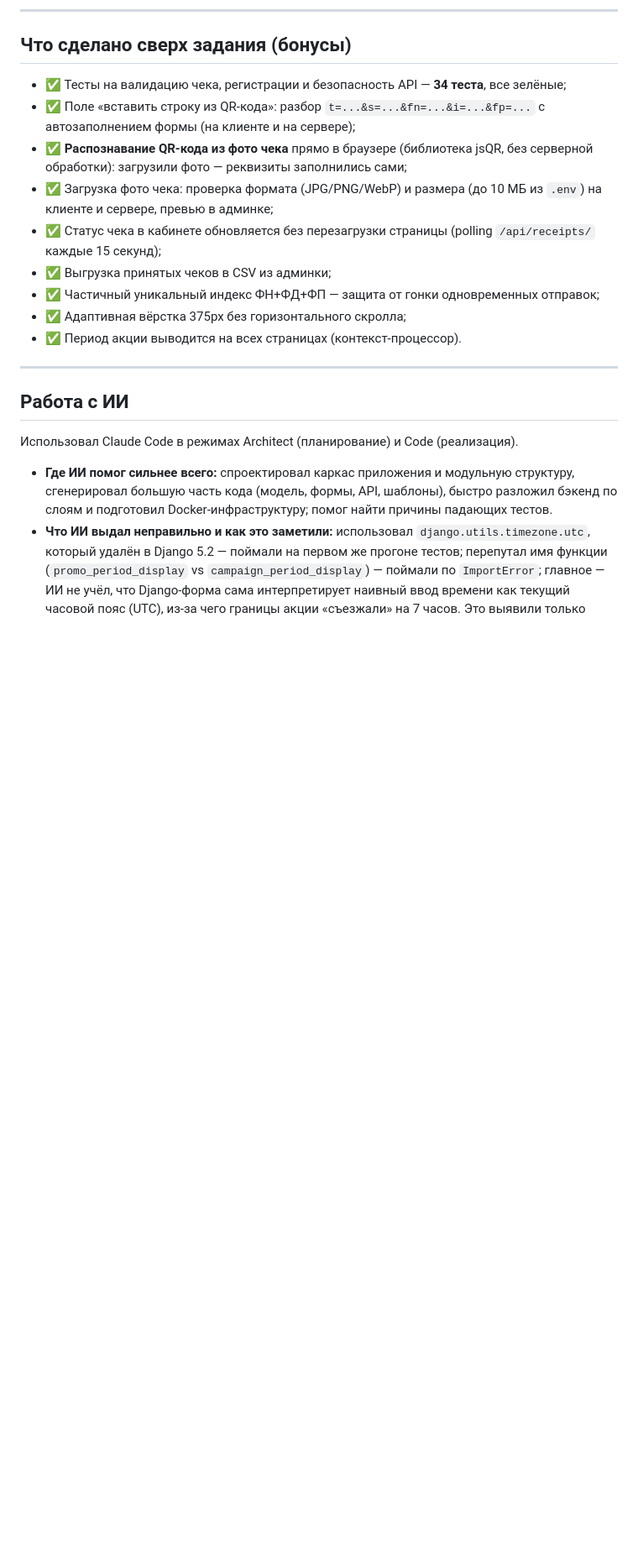
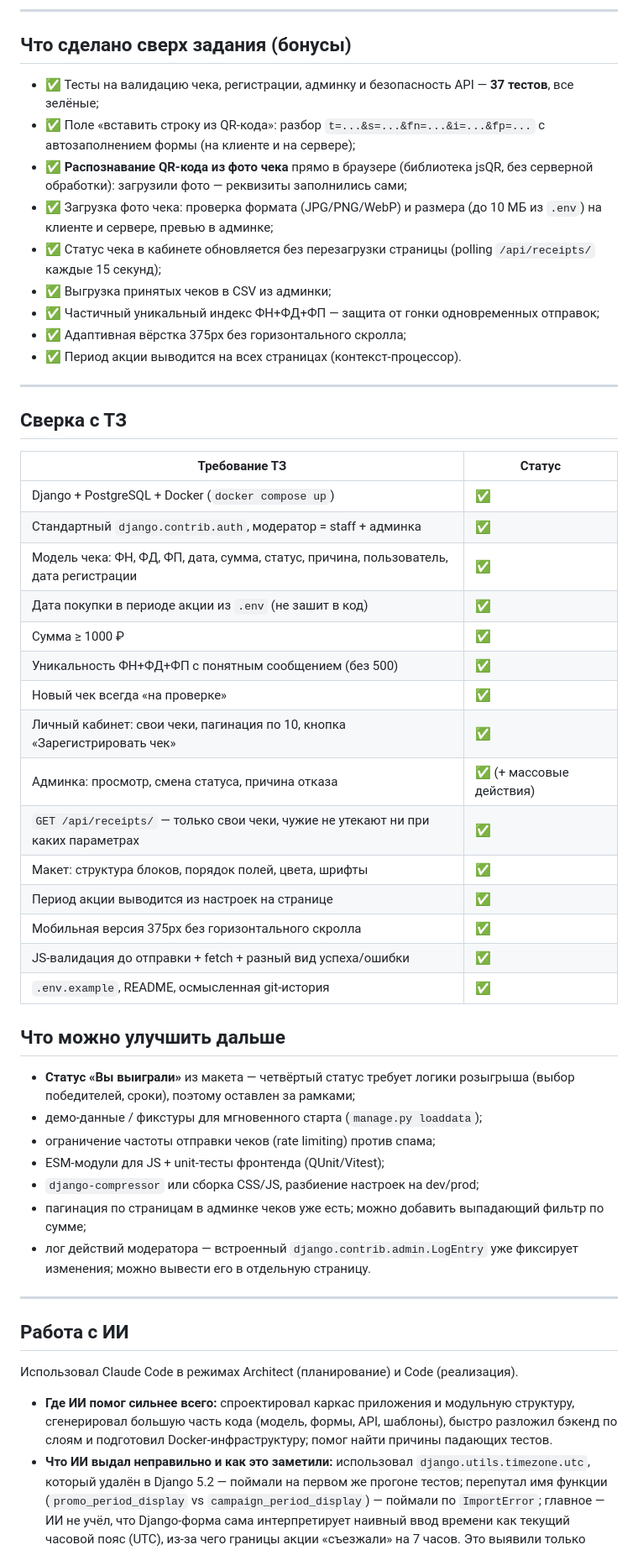
Before and after one commit to realReloadTime/happiness_receipt, a Markdown page: README.md, the part around one of its changes. Shown at 84% size. Rendered like a GitHub page; blank space fills up the shorter version.

Commit message:
docs: сверка с ТЗ и идеи улучшений в README

```diff
--- a/README.md
+++ b/README.md
@@ -86,7 +87,7 @@ python manage.py test receipts
 
 ## Что сделано сверх задания (бонусы)
 
-- ✅ Тесты на валидацию чека, регистрации и безопасность API — **34 теста**, все зелёные;
+- ✅ Тесты на валидацию чека, регистрации, админку и безопасность API — **37 тестов**, все зелёные;
 - ✅ Поле «вставить строку из QR-кода»: разбор `t=...&s=...&fn=...&i=...&fp=...` с автозаполнением формы (на клиенте и на сервере);
 - ✅ **Распознавание QR-кода из фото чека** прямо в браузере (библиотека jsQR, без серверной обработки): загрузили фото — реквизиты заполнились сами;
 - ✅ Загрузка фото чека: проверка формата (JPG/PNG/WebP) и размера (до 10 МБ из `.env`) на клиенте и сервере, превью в админке;
@@ -95,6 +96,38 @@ python manage.py test receipts
 - ✅ Частичный уникальный индекс ФН+ФД+ФП — защита от гонки одновременных отправок;
 - ✅ Адаптивная вёрстка 375px без горизонтального скролла;
 - ✅ Период акции выводится на всех страницах (контекст-процессор).
+
+---
+
+## Сверка с ТЗ
+
+| Требование ТЗ | Статус |
+|---|---|
+| Django + PostgreSQL + Docker (`docker compose up`) | ✅ |
+| Стандартный `django.contrib.auth`, модератор = staff + админка | ✅ |
+| Модель чека: ФН, ФД, ФП, дата, сумма, статус, причина, пользователь, дата регистрации | ✅ |
+| Дата покупки в периоде акции из `.env` (не зашит в код) | ✅ |
+| Сумма ≥ 1000 ₽ | ✅ |
+| Уникальность ФН+ФД+ФП с понятным сообщением (без 500) | ✅ |
+| Новый чек всегда «на проверке» | ✅ |
+| Личный кабинет: свои чеки, пагинация по 10, кнопка «Зарегистрировать чек» | ✅ |
+| Админка: просмотр, смена статуса, причина отказа | ✅ (+ массовые действия) |
+| `GET /api/receipts/` — только свои чеки, чужие не утекают ни при каких параметрах | ✅ |
+| Макет: структура блоков, порядок полей, цвета, шрифты | ✅ |
+| Период акции выводится из настроек на странице | ✅ |
+| Мобильная версия 375px без горизонтального скролла | ✅ |
+| JS-валидация до отправки + fetch + разный вид успеха/ошибки | ✅ |
+| `.env.example`, README, осмысленная git-история | ✅ |
+
+## Что можно улучшить дальше
+
+- **Статус «Вы выиграли»** из макета — четвёртый статус требует логики розыгрыша (выбор победителей, сроки), поэтому оставлен за рамками;
+- демо-данные / фикстуры для мгновенного старта (`manage.py loaddata`);
+- ограничение частоты отправки чеков (rate limiting) против спама;
+- ESM-модули для JS + unit-тесты фронтенда (QUnit/Vitest);
+- `django-compressor` или сборка CSS/JS, разбиение настроек на dev/prod;
+- пагинация по страницам в админке чеков уже есть; можно добавить выпадающий фильтр по сумме;
+- лог действий модератора — встроенный `django.contrib.admin.LogEntry` уже фиксирует изменения; можно вывести его в отдельную страницу.
 
 ---
 
```
Also changed, not shown: other parts of README.md (+1 -0 lines).
